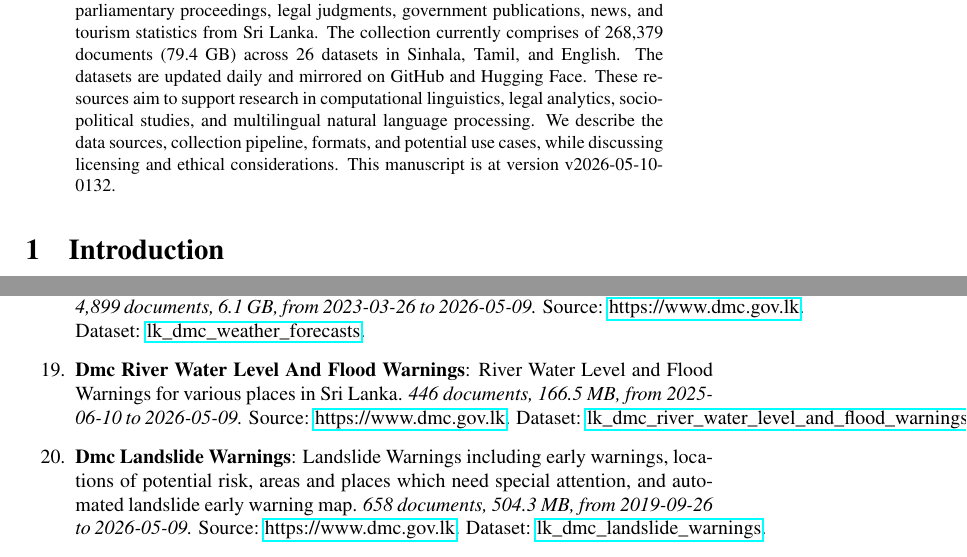
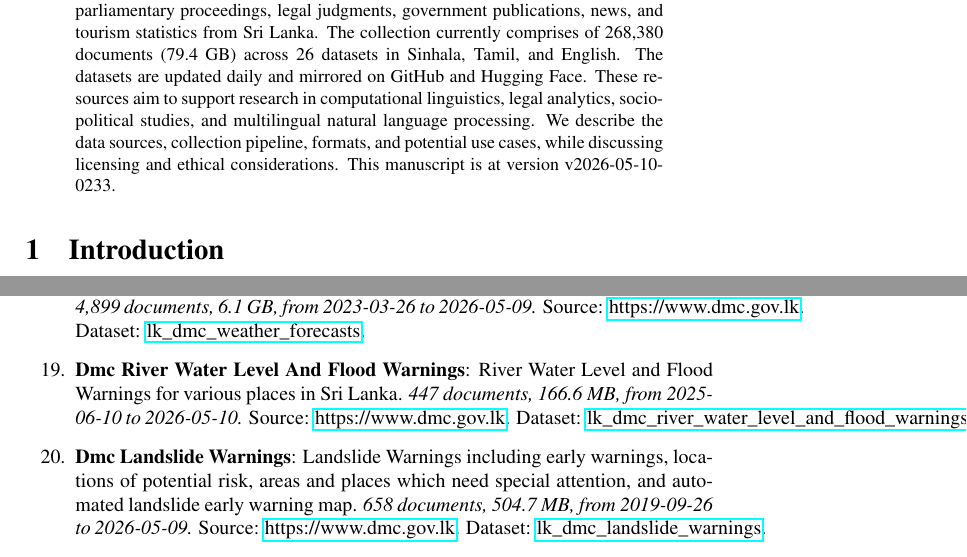
Before and after one commit to nuuuwan/lk_datasets, a LaTeX paper (latex/lk_datasets.tex): two parts of pages 1 and 4 of 7, joined at a grey line, cut so that both start at the same text. Compiled offline with pdfLaTeX; a LaTeX package or settings file that is missing is left out.

Commit message:
🤖 [build.yml] 2026-05-09-2103

```diff
--- a/latex/lk_datasets.tex
+++ b/latex/lk_datasets.tex
@@ -16,7 +16,7 @@
 \normalsize%
 \maketitle%
 \begin{abstract}%
-We present a collection of open, machine-readable document datasets covering parliamentary proceedings, legal judgments, government publications, news, and tourism statistics from Sri Lanka. The collection currently comprises of  268,379  documents (79.4 GB) across 26  datasets in Sinhala, Tamil, and English. The datasets are updated daily and mirrored on GitHub and Hugging Face. These resources aim to support research in computational linguistics, legal analytics, socio-political studies, and multilingual natural language processing. We describe the data sources, collection pipeline, formats, and potential use cases, while discussing licensing and ethical considerations. This manuscript is at version v2026-05-10-0132.%
+We present a collection of open, machine-readable document datasets covering parliamentary proceedings, legal judgments, government publications, news, and tourism statistics from Sri Lanka. The collection currently comprises of  268,380  documents (79.4 GB) across 26  datasets in Sinhala, Tamil, and English. The datasets are updated daily and mirrored on GitHub and Hugging Face. These resources aim to support research in computational linguistics, legal analytics, socio-political studies, and multilingual natural language processing. We describe the data sources, collection pipeline, formats, and potential use cases, while discussing licensing and ethical considerations. This manuscript is at version v2026-05-10-0233.%
 
 %
 \end{abstract}%
@@ -131,9 +131,9 @@ As of v2026-05-10-0132, Sri Lanka Document Datasets
 \item%
 \textbf{Dmc Weather Forecasts}: Weather Forecasts for various places in Sri Lanka.\textit{ 4,899 documents, 6.1 GB, from 2023{-}03{-}26 to 2026{-}05{-}09.} Source: \href{https://www.dmc.gov.lk}{https://www.dmc.gov.lk}. Dataset: \href{https://github.com/nuuuwan/lk\_dmc/tree/data\_lk\_dmc\_weather\_forecasts/data/lk\_dmc\_weather\_forecasts}{lk\_dmc\_weather\_forecasts}.%
 \item%
-\textbf{Dmc River Water Level And Flood Warnings}: River Water Level and Flood Warnings for various places in Sri Lanka.\textit{ 446 documents, 166.5 MB, from 2025{-}06{-}10 to 2026{-}05{-}09.} Source: \href{https://www.dmc.gov.lk}{https://www.dmc.gov.lk}. Dataset: \href{https://github.com/nuuuwan/lk\_dmc/tree/data\_lk\_dmc\_river\_water\_level\_and\_flood\_warnings/data/lk\_dmc\_river\_water\_level\_and\_flood\_warnings}{lk\_dmc\_river\_water\_level\_and\_flood\_warnings}.%
+\textbf{Dmc River Water Level And Flood Warnings}: River Water Level and Flood Warnings for various places in Sri Lanka.\textit{ 447 documents, 166.6 MB, from 2025{-}06{-}10 to 2026{-}05{-}10.} Source: \href{https://www.dmc.gov.lk}{https://www.dmc.gov.lk}. Dataset: \href{https://github.com/nuuuwan/lk\_dmc/tree/data\_lk\_dmc\_river\_water\_level\_and\_flood\_warnings/data/lk\_dmc\_river\_water\_level\_and\_flood\_warnings}{lk\_dmc\_river\_water\_level\_and\_flood\_warnings}.%
 \item%
-\textbf{Dmc Landslide Warnings}: Landslide Warnings including early warnings, locations of potential risk, areas and places which need special attention, and automated landslide early warning map.\textit{ 658 documents, 504.3 MB, from 2019{-}09{-}26 to 2026{-}05{-}09.} Source: \href{https://www.dmc.gov.lk}{https://www.dmc.gov.lk}. Dataset: \href{https://github.com/nuuuwan/lk\_dmc/tree/data\_lk\_dmc\_landslide\_warnings/data/lk\_dmc\_landslide\_warnings}{lk\_dmc\_landslide\_warnings}.%
+\textbf{Dmc Landslide Warnings}: Landslide Warnings including early warnings, locations of potential risk, areas and places which need special attention, and automated landslide early warning map.\textit{ 658 documents, 504.7 MB, from 2019{-}09{-}26 to 2026{-}05{-}09.} Source: \href{https://www.dmc.gov.lk}{https://www.dmc.gov.lk}. Dataset: \href{https://github.com/nuuuwan/lk\_dmc/tree/data\_lk\_dmc\_landslide\_warnings/data/lk\_dmc\_landslide\_warnings}{lk\_dmc\_landslide\_warnings}.%
 \item%
 \textbf{Cbsl Annual Reports}: Annual Reports of the Central Bank of Sri Lanka (CBSL).It has been discountinued since 2023and replaced with swo separate reports,namely, the Annual Economic Reviewand Financial Statementsand Operations of the Central Bank.\textit{ 1,137 documents, 3.5 GB, from 1950{-}01{-}01 to 2023{-}01{-}01.} Source: \href{https://www.cbsl.gov.lk}{https://www.cbsl.gov.lk}. Dataset: \href{https://github.com/nuuuwan/cbsl/tree/data\_cbsl\_annual\_reports/data/cbsl\_annual\_reports}{cbsl\_annual\_reports}.%
 \item%
```
Also changed, not shown: README.md, latex/lk_datasets.pdf, latex/lk_datasets.tex (2 more changed lines).
